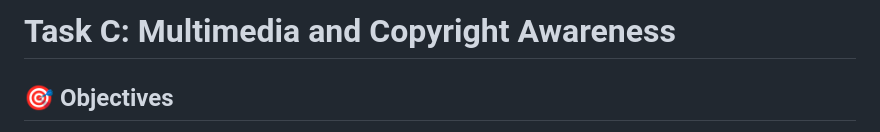
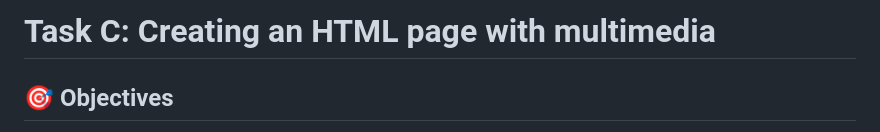
Before and after one commit to vheikkiniemi/BasicsOfWebDevelopment2025S, a Markdown page: Assignments/Task-C.md, the part around the change. Drawn GitHub-style.

Commit message:
task c updated

```diff
--- a/Assignments/Task-C.md
+++ b/Assignments/Task-C.md
@@ -1,4 +1,4 @@
-# Task C: Multimedia and Copyright Awareness
+# Task C: Creating an HTML page with multimedia
 
 ## 🎯 Objectives
 
```
